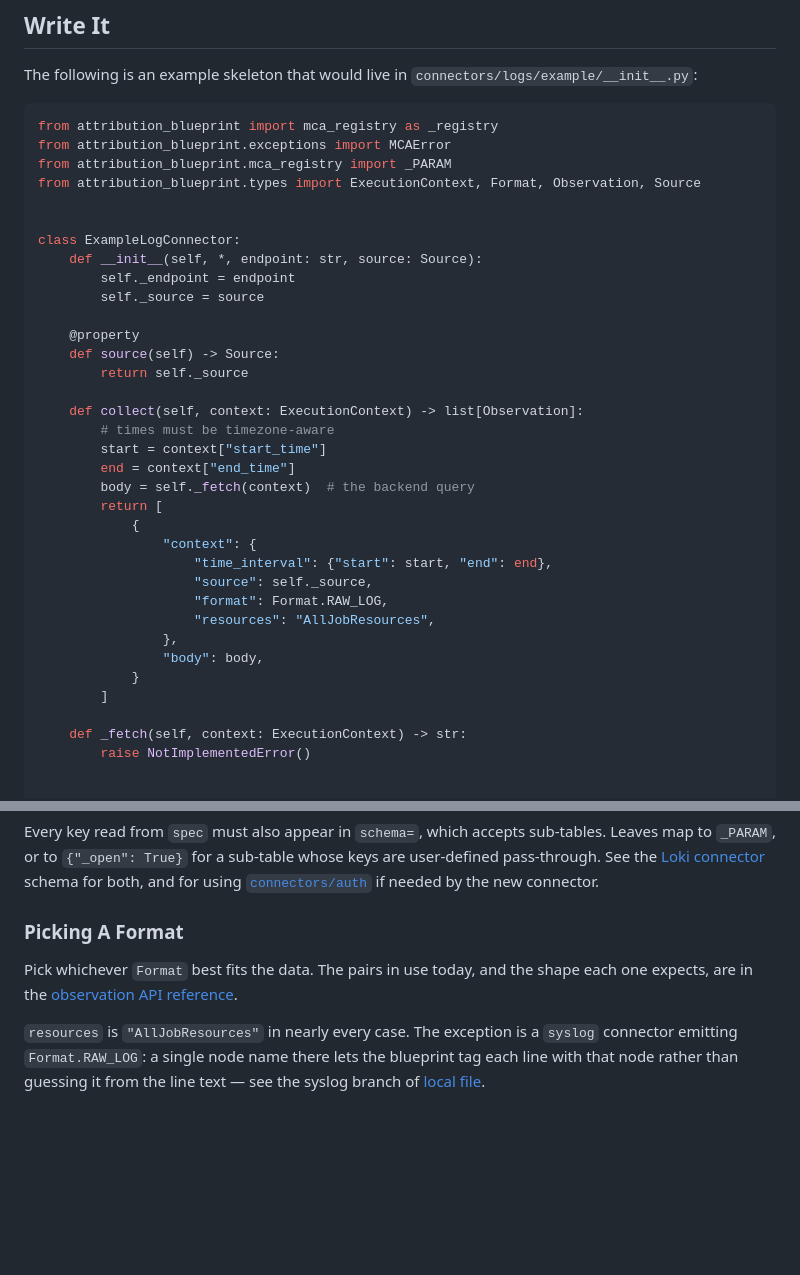
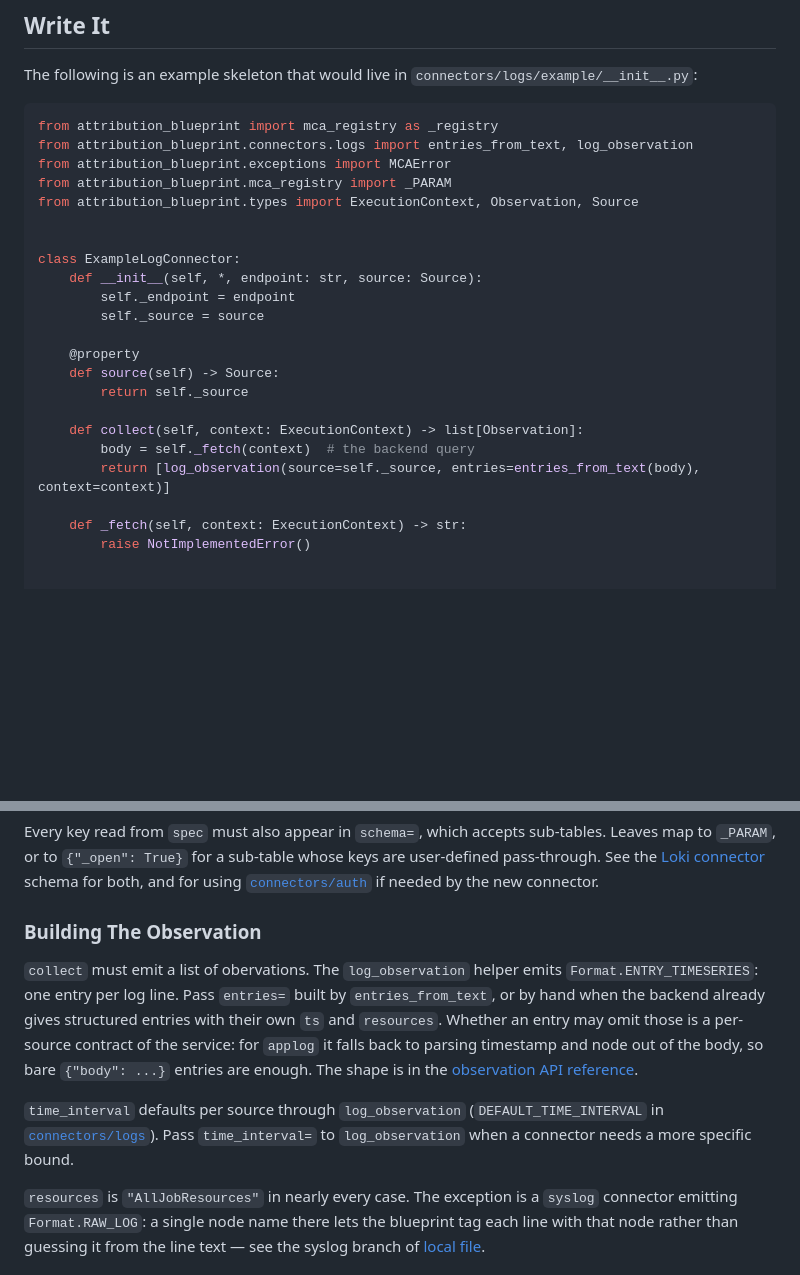
Before and after one commit to abonillabeeche/attribution, a Markdown page: blueprint/docs/adding-a-log-connector.md, 2 parts joined by grey strips. GitHub-like rendering; blank space fills up the shorter version.

````diff
--- a/blueprint/docs/adding-a-log-connector.md
+++ b/blueprint/docs/adding-a-log-connector.md
@@ -28,9 +28,10 @@ The following is an example skeleton that would live in `connectors/logs/example
 
 ```python
 from attribution_blueprint import mca_registry as _registry
+from attribution_blueprint.connectors.logs import entries_from_text, log_observation
 from attribution_blueprint.exceptions import MCAError
 from attribution_blueprint.mca_registry import _PARAM
-from attribution_blueprint.types import ExecutionContext, Format, Observation, Source
+from attribution_blueprint.types import ExecutionContext, Observation, Source
 
 
 class ExampleLogConnector:
@@ -43,21 +44,8 @@ class ExampleLogConnector:
         return self._source
 
     def collect(self, context: ExecutionContext) -> list[Observation]:
-        # times must be timezone-aware
-        start = context["start_time"]
-        end = context["end_time"]
         body = self._fetch(context)  # the backend query
-        return [
-            {
-                "context": {
-                    "time_interval": {"start": start, "end": end},
-                    "source": self._source,
-                    "format": Format.RAW_LOG,
-                    "resources": "AllJobResources",
-                },
-                "body": body,
-            }
-        ]
+        return [log_observation(source=self._source, entries=entries_from_text(body), context=context)]
 
     def _fetch(self, context: ExecutionContext) -> str:
         raise NotImplementedError()
@@ -105,11 +93,21 @@ schema for both, and for using
 [`connectors/auth`](../src/attribution_blueprint/connectors/auth/) if needed by
 the new connector.
 
-### Picking A Format
+### Building The Observation
 
-Pick whichever `Format` best fits the data. The pairs in use today, and the
-shape each one expects, are in the
+`collect` must emit a list of obervations. The `log_observation` helper emits `Format.ENTRY_TIMESERIES`: one entry per log line. Pass
+`entries=` built by `entries_from_text`, or by hand when the backend already gives
+structured entries with their own `ts` and `resources`. Whether an entry may omit
+those is a per-source contract of the service: for `applog` it falls back to
+parsing timestamp and node out of the body, so bare `{"body": ...}` entries are
+enough. The shape is in the
 [observation API reference](./rest-api.md#2-submit-an-observation).
+
+`time_interval` defaults per source through `log_observation`
+(`DEFAULT_TIME_INTERVAL` in
+[`connectors/logs`](../src/attribution_blueprint/connectors/logs/__init__.py)).
+Pass `time_interval=` to `log_observation` when a connector needs a more specific
+ bound.
 
 `resources` is `"AllJobResources"` in nearly every case. The exception is a
 `syslog` connector emitting `Format.RAW_LOG`: a single node name there lets the
````
Also changed, not shown: blueprint/docs/rest-api.md (+13 -9 lines).
